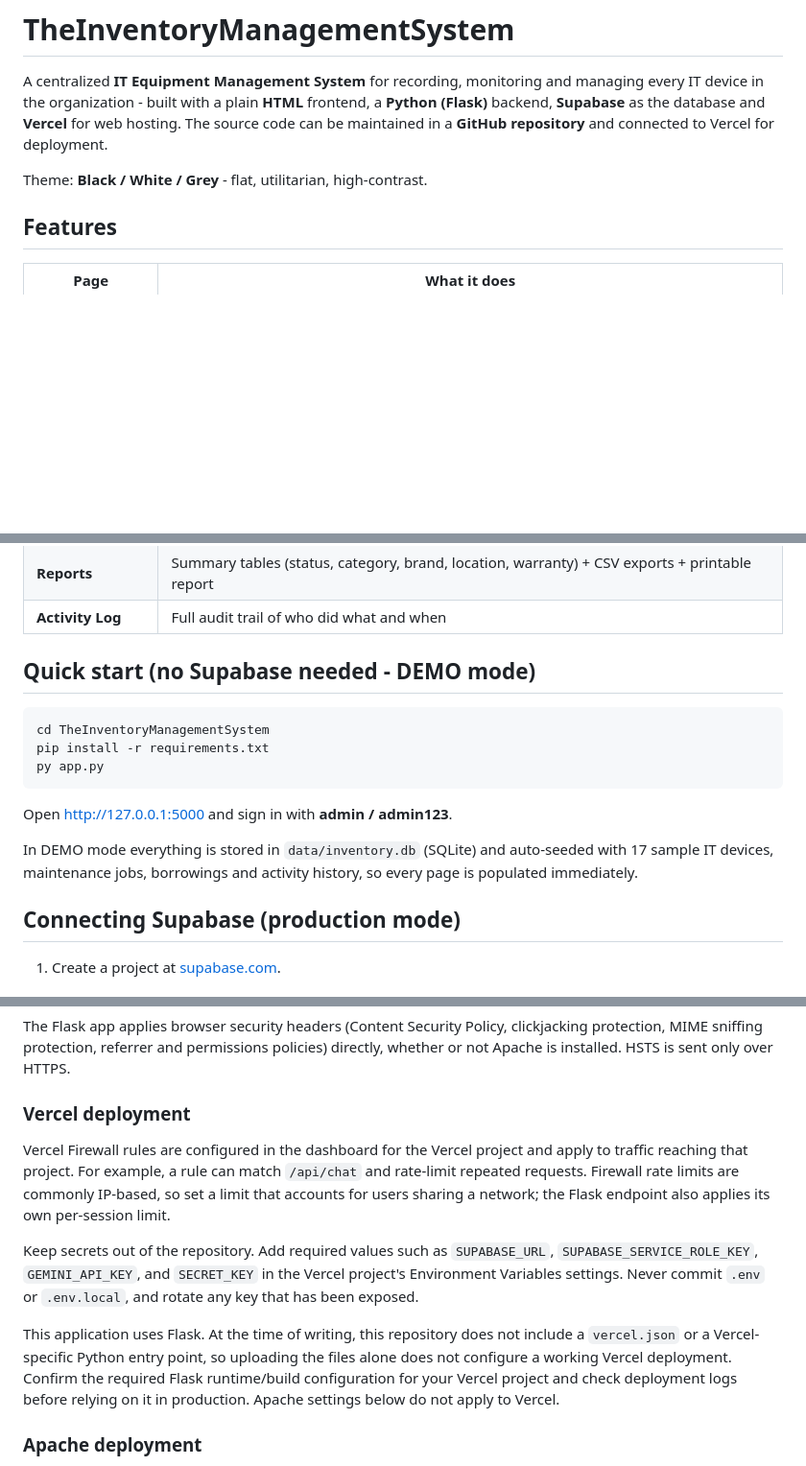
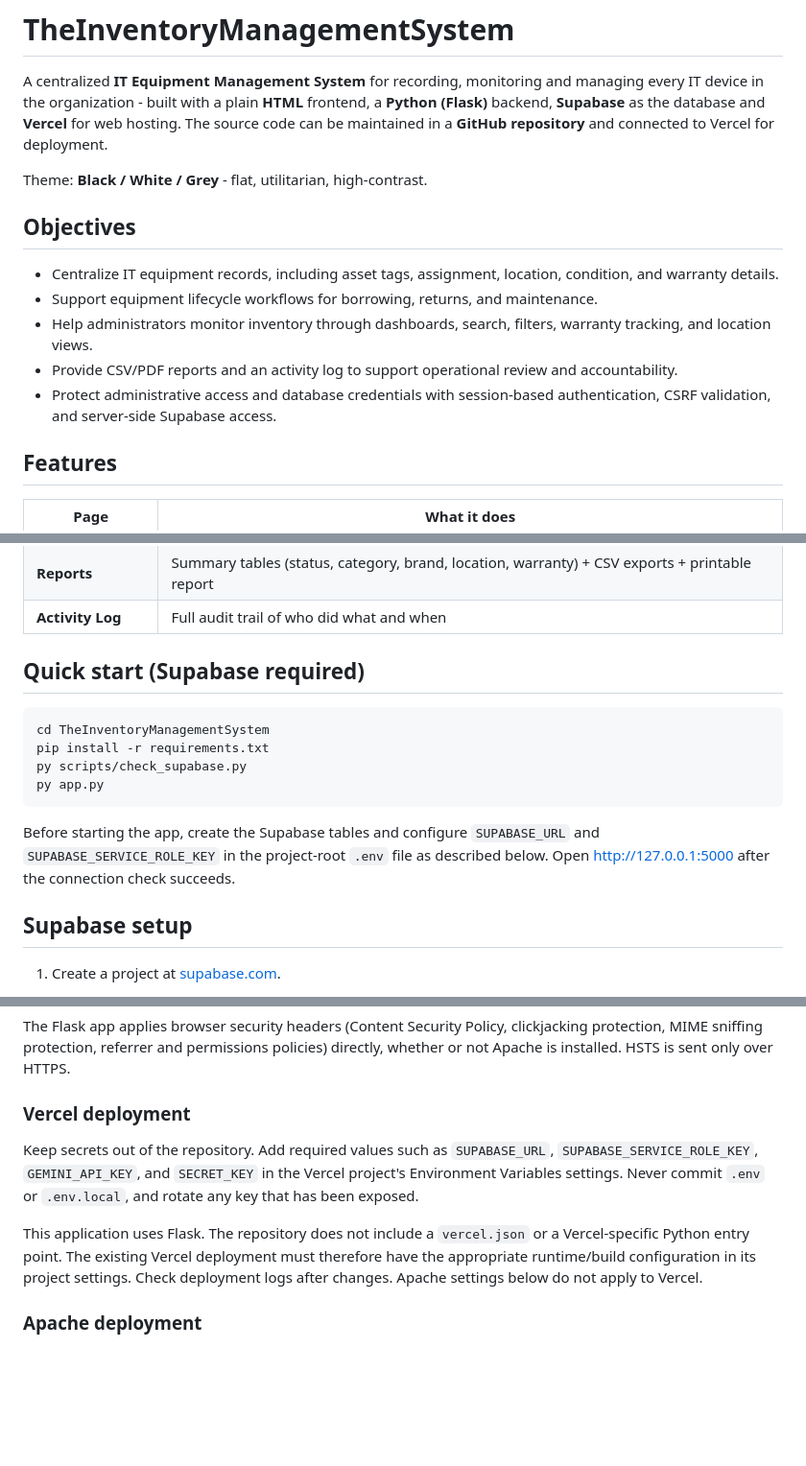
Before and after one commit to Lalaxielle/TheInventoryManagementSystem, a Markdown page: TheInventoryManagementSystem-20261020T154355Z-1-001/TheInventoryManagementSystem/README.md, 3 parts joined by grey strips. Shown at 96% size. Drawn GitHub-style; blank space fills up the shorter version.

Commit message:
Enhance README with objectives and Supabase setup
Added objectives and updated quick start instructions for Supabase integration. Clarified deployment requirements and project structure.

````diff
--- a/TheInventoryManagementSystem-20261020T154355Z-1-001/TheInventoryManagementSystem/README.md
+++ b/TheInventoryManagementSystem-20261020T154355Z-1-001/TheInventoryManagementSystem/README.md
@@ -7,6 +7,18 @@ The source code can be maintained in a **GitHub repository** and connected to
 Vercel for deployment.
 
 Theme: **Black / White / Grey** - flat, utilitarian, high-contrast.
+
+## Objectives
+
+- Centralize IT equipment records, including asset tags, assignment, location,
+  condition, and warranty details.
+- Support equipment lifecycle workflows for borrowing, returns, and maintenance.
+- Help administrators monitor inventory through dashboards, search, filters,
+  warranty tracking, and location views.
+- Provide CSV/PDF reports and an activity log to support operational review
+  and accountability.
+- Protect administrative access and database credentials with session-based
+  authentication, CSRF validation, and server-side Supabase access.
 
 ## Features
 
@@ -22,21 +34,21 @@ Theme: **Black / White / Grey** - flat, utilitarian, high-contrast.
 | **Reports** | Summary tables (status, category, brand, location, warranty) + CSV exports + printable report |
 | **Activity Log** | Full audit trail of who did what and when |
 
-## Quick start (no Supabase needed - DEMO mode)
+## Quick start (Supabase required)
 
 ```bash
 cd TheInventoryManagementSystem
 pip install -r requirements.txt
+py scripts/check_supabase.py
 py app.py
 ```
 
-Open <http://127.0.0.1:5000> and sign in with **admin / admin123**.
+Before starting the app, create the Supabase tables and configure
+`SUPABASE_URL` and `SUPABASE_SERVICE_ROLE_KEY` in the project-root `.env` file
+as described below. Open <http://127.0.0.1:5000> after the connection check
+succeeds.
 
-In DEMO mode everything is stored in `data/inventory.db` (SQLite) and
-auto-seeded with 17 sample IT devices, maintenance jobs, borrowings and
-activity history, so every page is populated immediately.
-
-## Connecting Supabase (production mode)
+## Supabase setup
 
 1. Create a project at [supabase.com](https://supabase.com).
 2. **SQL Editor → New query**: paste the whole of `database/setup_all.sql`
@@ -113,23 +125,16 @@ HTTPS.
 
 ### Vercel deployment
 
-Vercel Firewall rules are configured in the dashboard for the Vercel project
-and apply to traffic reaching that project. For example, a rule can match
-`/api/chat` and rate-limit repeated requests. Firewall rate limits are commonly
-IP-based, so set a limit that accounts for users sharing a network; the Flask
-endpoint also applies its own per-session limit.
-
 Keep secrets out of the repository. Add required values such as
 `SUPABASE_URL`, `SUPABASE_SERVICE_ROLE_KEY`, `GEMINI_API_KEY`, and `SECRET_KEY`
 in the Vercel project's Environment Variables settings. Never commit `.env` or
 `.env.local`, and rotate any key that has been exposed.
 
-This application uses Flask. At the time of writing, this repository does not
-include a `vercel.json` or a Vercel-specific Python entry point, so uploading
-the files alone does not configure a working Vercel deployment. Confirm the
-required Flask runtime/build configuration for your Vercel project and check
-deployment logs before relying on it in production. Apache settings below do
-not apply to Vercel.
+This application uses Flask. The repository does not include a `vercel.json`
+or a Vercel-specific Python entry point. The existing Vercel deployment must
+therefore have the appropriate runtime/build configuration in its project
+settings. Check deployment logs after changes. Apache settings below do not
+apply to Vercel.
 
 ### Apache deployment
 
````
Also changed, not shown: other parts of TheInventoryManagementSystem-20261020T154355Z-1-001/TheInventoryManagementSystem/README.md (+4 -6 lines).
